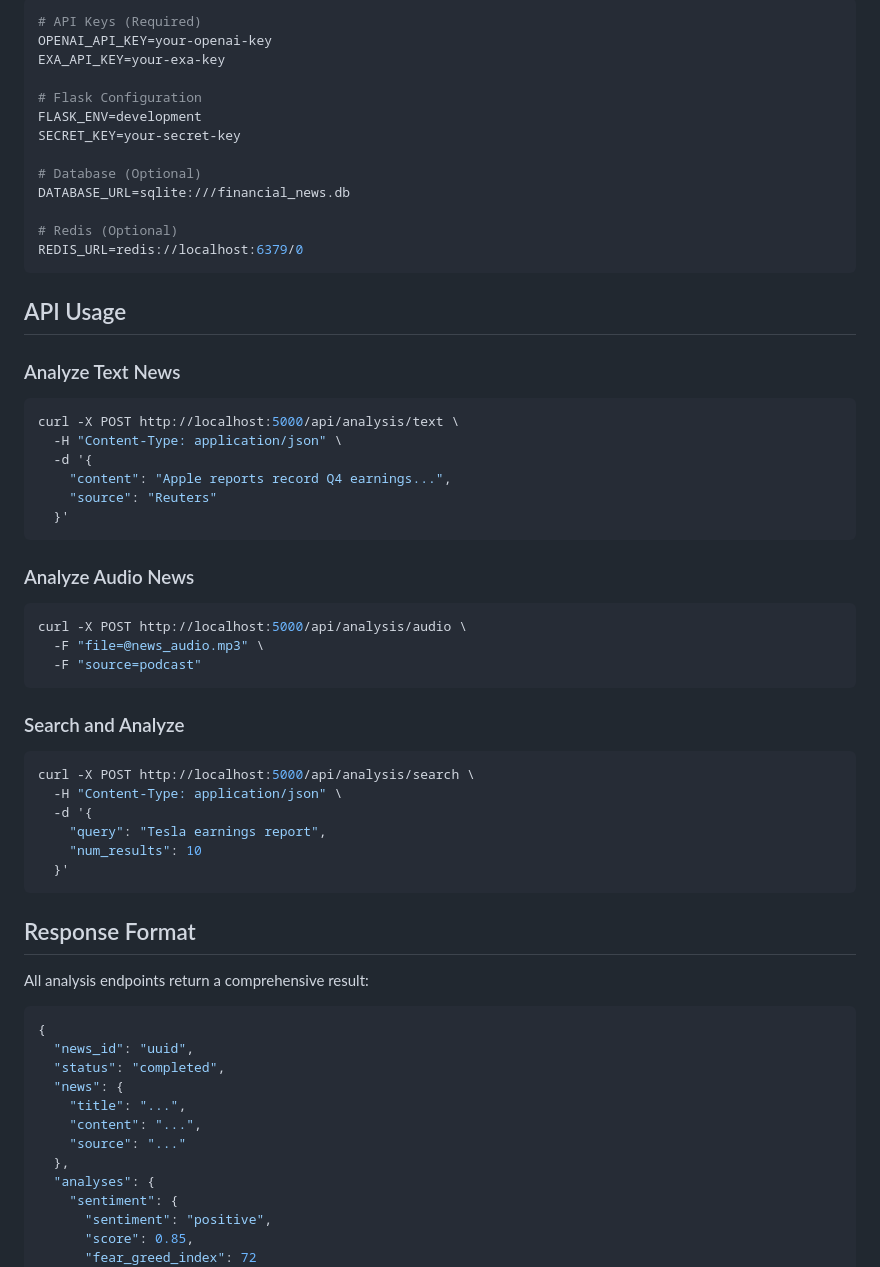
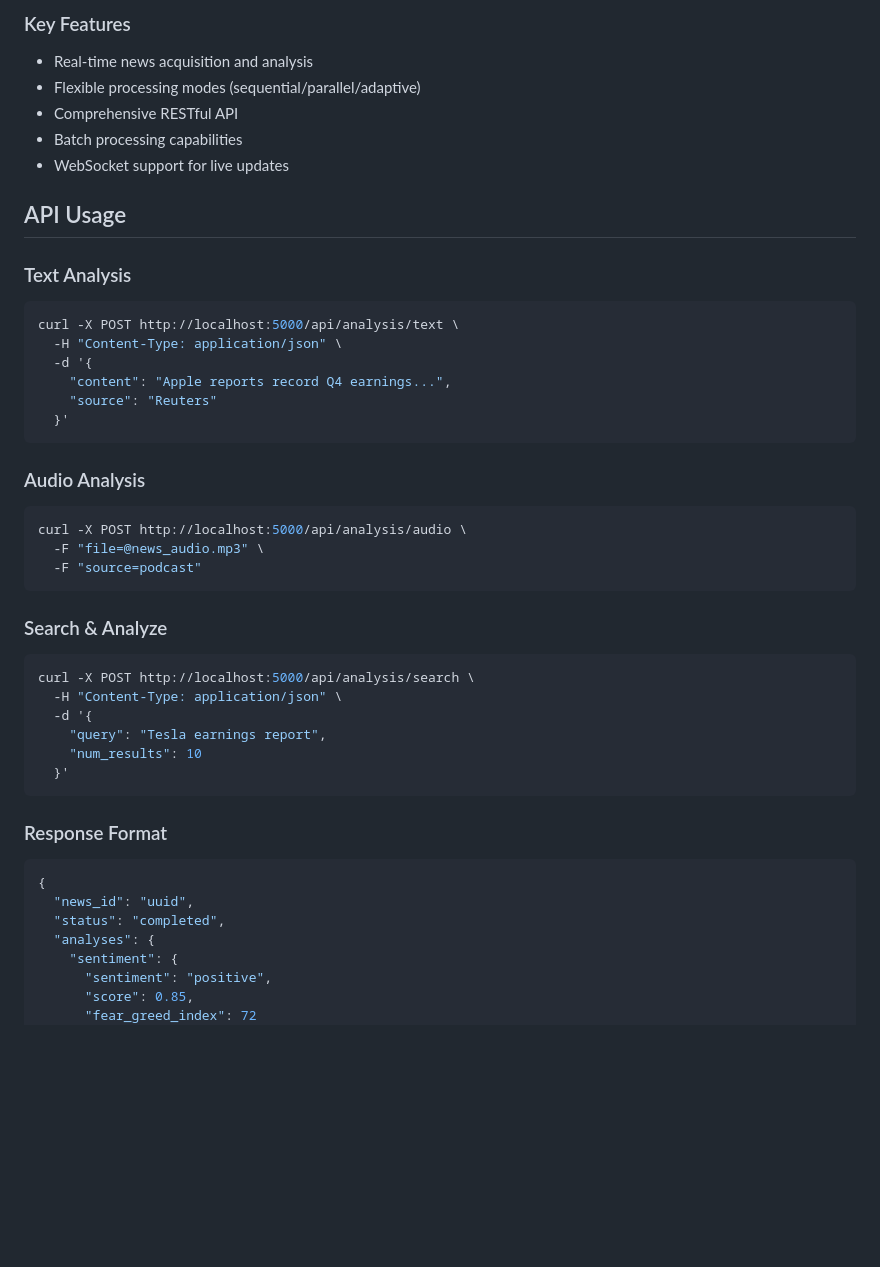
Before and after one commit to AluminumShark/FinFlash, a Markdown page: README.md, the part around one of its changes. Drawn GitHub-style; blank space fills up the shorter version.

````diff
--- a/README.md
+++ b/README.md
@@ -147,23 +110,13 @@ Key environment variables (set in `.env`):
-```bash
-# API Keys (Required)
-OPENAI_API_KEY=your-openai-key
-EXA_API_KEY=your-exa-key
-
-# Flask Configuration
-FLASK_ENV=development
-SECRET_KEY=your-secret-key
-
-# Database (Optional)
-DATABASE_URL=sqlite:///financial_news.db
-
-# Redis (Optional)
-REDIS_URL=redis://localhost:6379/0
-```
+### Key Features
+- Real-time news acquisition and analysis
+- Flexible processing modes (sequential/parallel/adaptive)
+- Comprehensive RESTful API
+- Batch processing capabilities
+- WebSocket support for live updates
 
 ## API Usage
 
-### Analyze Text News
-
+### Text Analysis
 ```bash
 curl -X POST http://localhost:5000/api/analysis/text \
   -H "Content-Type: application/json" \
@@ -173,16 +126,14 @@ curl -X POST http://localhost:5000/api/analysis/text \
   }'
 ```
 
-### Analyze Audio News
-
+### Audio Analysis
 ```bash
 curl -X POST http://localhost:5000/api/analysis/audio \
   -F "file=@news_audio.mp3" \
   -F "source=podcast"
 ```
 
-### Search and Analyze
-
+### Search & Analyze
 ```bash
 curl -X POST http://localhost:5000/api/analysis/search \
   -H "Content-Type: application/json" \
@@ -192,19 +143,11 @@ curl -X POST http://localhost:5000/api/analysis/search \
   }'
 ```
 
-## Response Format
-
-All analysis endpoints return a comprehensive result:
-
+### Response Format
 ```json
 {
   "news_id": "uuid",
   "status": "completed",
-  "news": {
-    "title": "...",
-    "content": "...",
-    "source": "..."
-  },
   "analyses": {
     "sentiment": {
       "sentiment": "positive",
````
Also changed, not shown: other parts of README.md (+83 -256 lines).
